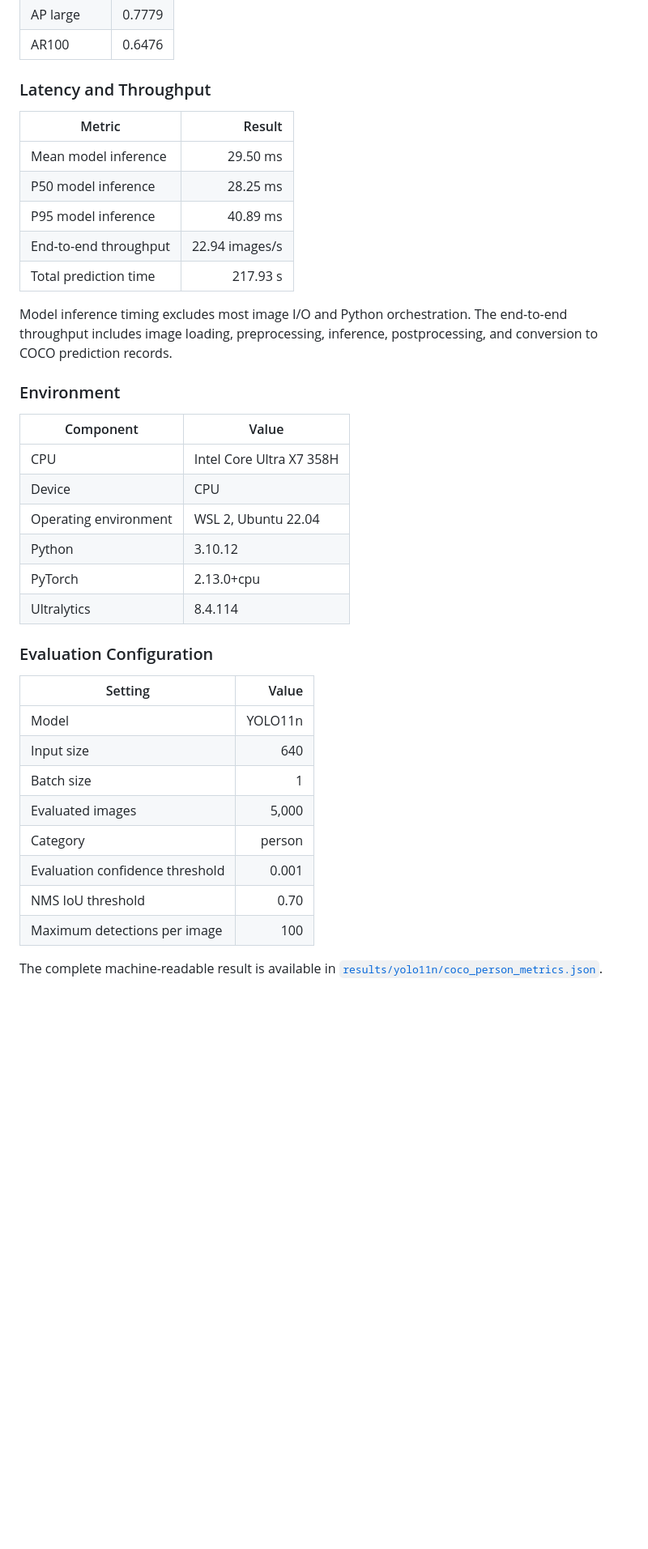
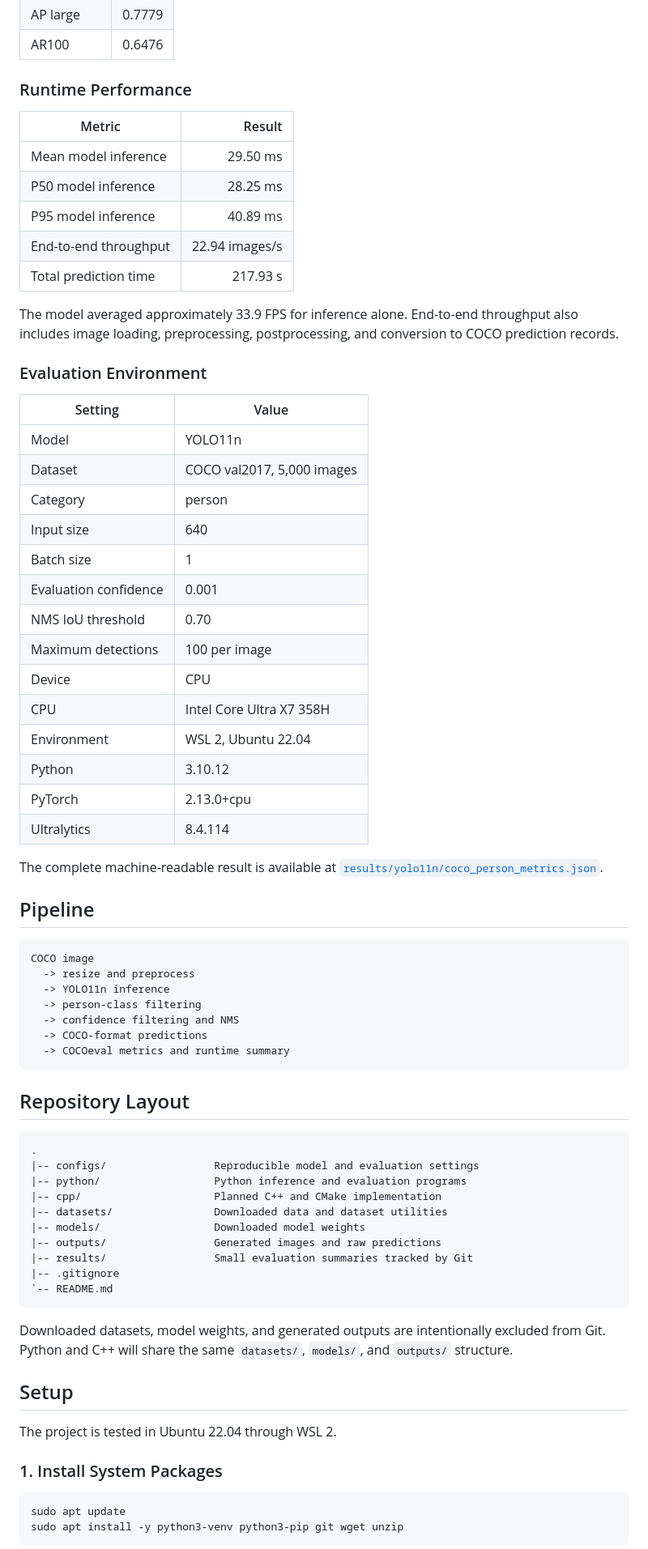
Before and after one commit to johyeongseob/object-detection-python-cpp, a Markdown page: README.md, the part around one of its changes. Shown at 81% size. GitHub-like rendering; blank space fills up the shorter version.

````diff
--- a/README.md
+++ b/README.md
@@ -200,7 +34,7 @@ construct the full precision-recall curve.
 | AP large | 0.7779 |
 | AR100 | 0.6476 |
 
-### Latency and Throughput
+### Runtime Performance
 
 | Metric | Result |
 | --- | ---: |
@@ -210,33 +44,71 @@ construct the full precision-recall curve.
 | End-to-end throughput | 22.94 images/s |
 | Total prediction time | 217.93 s |
 
-Model inference timing excludes most image I/O and Python orchestration. The
-end-to-end throughput includes image loading, preprocessing, inference,
-postprocessing, and conversion to COCO prediction records.
+The model averaged approximately 33.9 FPS for inference alone. End-to-end
+throughput also includes image loading, preprocessing, postprocessing, and
+conversion to COCO prediction records.
 
-### Environment
+### Evaluation Environment
 
-| Component | Value |
+| Setting | Value |
 | --- | --- |
+| Model | YOLO11n |
+| Dataset | COCO val2017, 5,000 images |
+| Category | person |
+| Input size | 640 |
+| Batch size | 1 |
+| Evaluation confidence | 0.001 |
+| NMS IoU threshold | 0.70 |
+| Maximum detections | 100 per image |
+| Device | CPU |
 | CPU | Intel Core Ultra X7 358H |
-| Device | CPU |
-| Operating environment | WSL 2, Ubuntu 22.04 |
+| Environment | WSL 2, Ubuntu 22.04 |
 | Python | 3.10.12 |
 | PyTorch | 2.13.0+cpu |
 | Ultralytics | 8.4.114 |
 
-### Evaluation Configuration
+The complete machine-readable result is available at
+[`results/yolo11n/coco_person_metrics.json`](results/yolo11n/coco_person_metrics.json).
 
-| Setting | Value |
-| --- | ---: |
-| Model | YOLO11n |
-| Input size | 640 |
-| Batch size | 1 |
-| Evaluated images | 5,000 |
-| Category | person |
-| Evaluation confidence threshold | 0.001 |
-| NMS IoU threshold | 0.70 |
-| Maximum detections per image | 100 |
+## Pipeline
 
-The complete machine-readable result is available in
-[`results/yolo11n/coco_person_metrics.json`](results/yolo11n/coco_person_metrics.json).
+```text
+COCO image
+  -> resize and preprocess
+  -> YOLO11n inference
+  -> person-class filtering
+  -> confidence filtering and NMS
+  -> COCO-format predictions
+  -> COCOeval metrics and runtime summary
+```
+
+## Repository Layout
+
+```text
+.
+|-- configs/                 Reproducible model and evaluation settings
+|-- python/                  Python inference and evaluation programs
+|-- cpp/                     Planned C++ and CMake implementation
+|-- datasets/                Downloaded data and dataset utilities
+|-- models/                  Downloaded model weights
+|-- outputs/                 Generated images and raw predictions
+|-- results/                 Small evaluation summaries tracked by Git
+|-- .gitignore
+`-- README.md
+```
+
+Downloaded datasets, model weights, and generated outputs are intentionally
+excluded from Git. Python and C++ will share the same `datasets/`, `models/`,
+and `outputs/` structure.
+
+## Setup
+
+The project is tested in Ubuntu 22.04 through WSL 2.
+
+### 1. Install System Packages
+
+```bash
+sudo apt update
+sudo apt install -y python3-venv python3-pip git wget unzip
+```
+
````
Also changed, not shown: other parts of README.md (+202 -184 lines).
